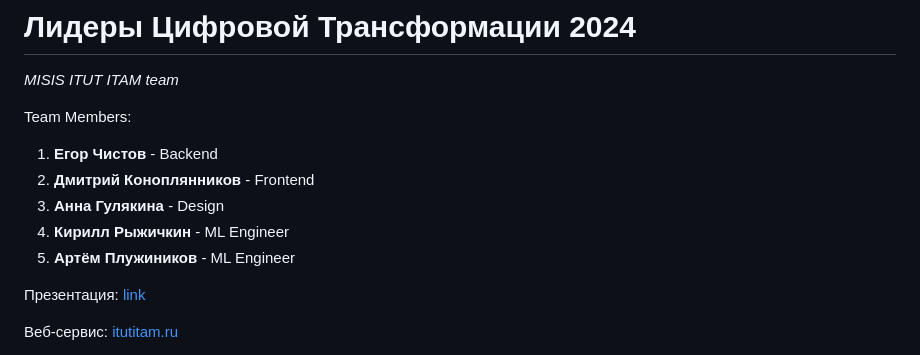
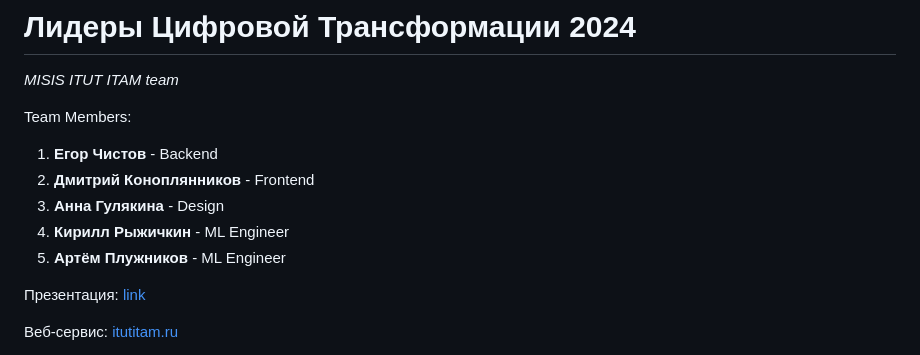
Before and after one commit to l1ghtsource/media-searcher, a Markdown page: README.md, the part around the change. Rendered like a GitHub page.

Commit message:
ochepyatka

```diff
--- a/README.md
+++ b/README.md
@@ -7,7 +7,7 @@ Team Members:
 2) **Дмитрий Коноплянников** - Frontend
 3) **Анна Гулякина** - Design
 4) **Кирилл Рыжичкин** - ML Engineer
-5) **Артём Плужиников** - ML Engineer
+5) **Артём Плужников** - ML Engineer
 
 Презентация: [link](https://www.google.com/)
 
```
